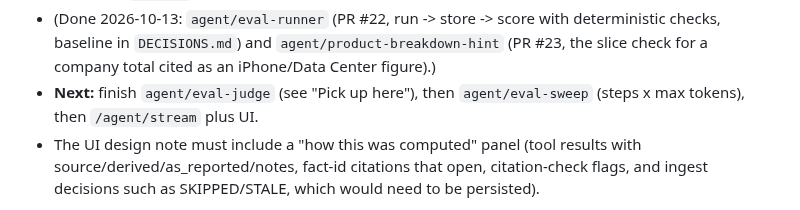
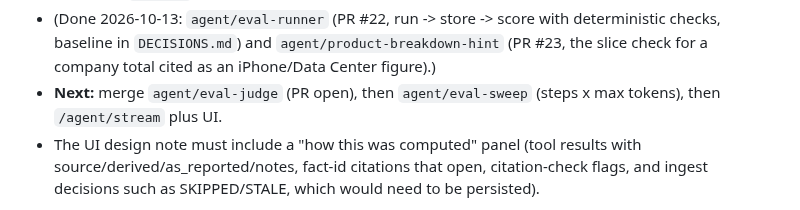
Before and after one commit to dennisdang5/earnings-rag, a Markdown page: CLAUDE.md, the part around the change. GitHub-like rendering.

Commit message:
CLAUDE.md: eval-judge is finished, awaiting merge
Co-Authored-By: Claude Sonnet 5.5 <noreply@anthropic.com>

```diff
--- a/CLAUDE.md
+++ b/CLAUDE.md
@@ -79,7 +79,7 @@ python eval/run_eval.py --refusals                  # generation check, calls th
 - (Done: `agent/segment-balances-10q`, quarterly segment loans and deposits.)
 - (Dropped: `compare`, tried 2026-10-07, no improvement found; not merged.)
 - (Done 2026-10-13: `agent/eval-runner` (PR #22, run -> store -> score with deterministic checks, baseline in `DECISIONS.md`) and `agent/product-breakdown-hint` (PR #23, the slice check for a company total cited as an iPhone/Data Center figure).)
-- **Next:** finish `agent/eval-judge` (see "Pick up here"), then `agent/eval-sweep` (steps x max tokens), then `/agent/stream` plus UI.
+- **Next:** merge `agent/eval-judge` (PR open), then `agent/eval-sweep` (steps x max tokens), then `/agent/stream` plus UI.
 - The UI design note must include a "how this was computed" panel (tool results with source/derived/as_reported/notes, fact-id citations that open, citation-check flags, and ingest decisions such as SKIPPED/STALE, which would need to be persisted).
 
 **Pick up here (left off 2026-10-14).** `main` is clean and green in CI (283 tests). The branch **`agent/eval-judge`** (300 tests) holds the finished judge: read `DECISIONS.md` 10-14-2026 (two entries). Not merged yet: next is the PR (check `gh pr checks` first). The deterministic eval is on `main`: `python eval/run_agent_eval.py --repeats 3` then `python eval/score_agent_eval.py`; latest baseline 18/23 questions clean, the 4 known issues reproducing, mean ~8k input tokens per run.
```
